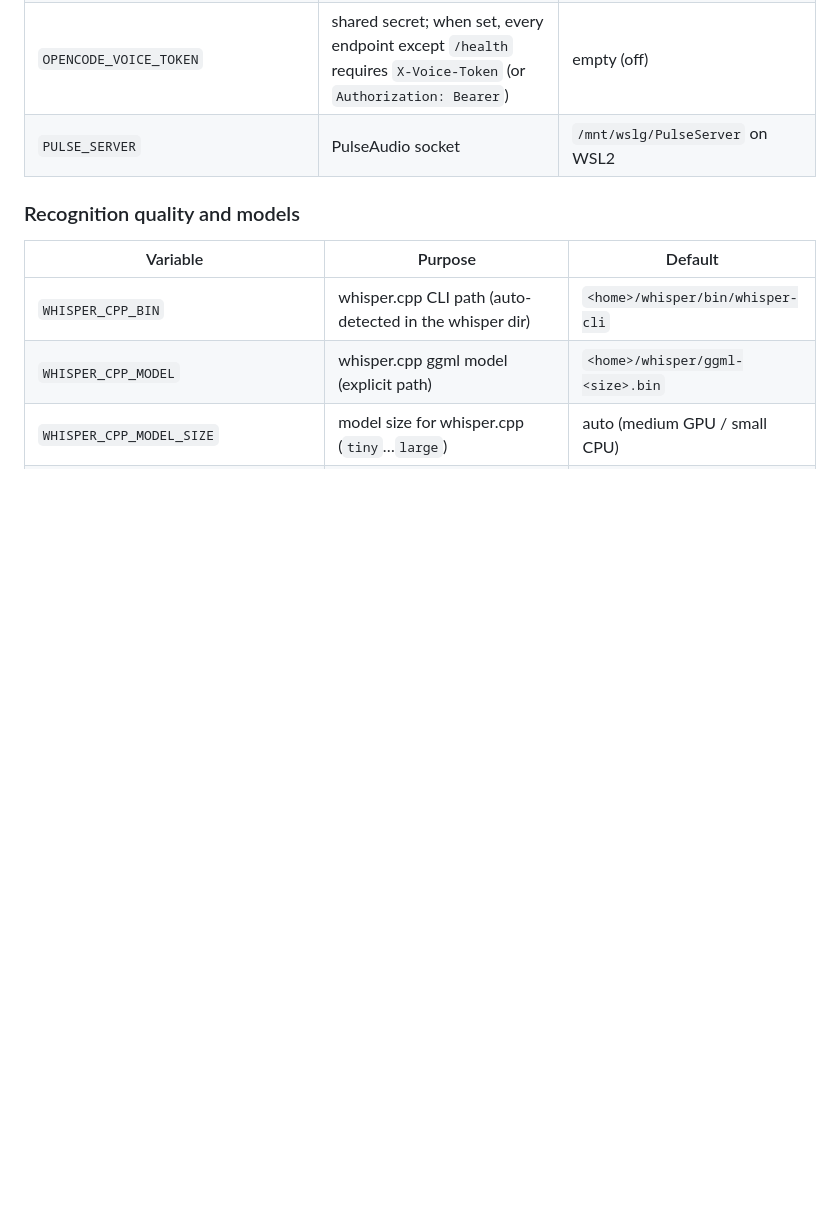
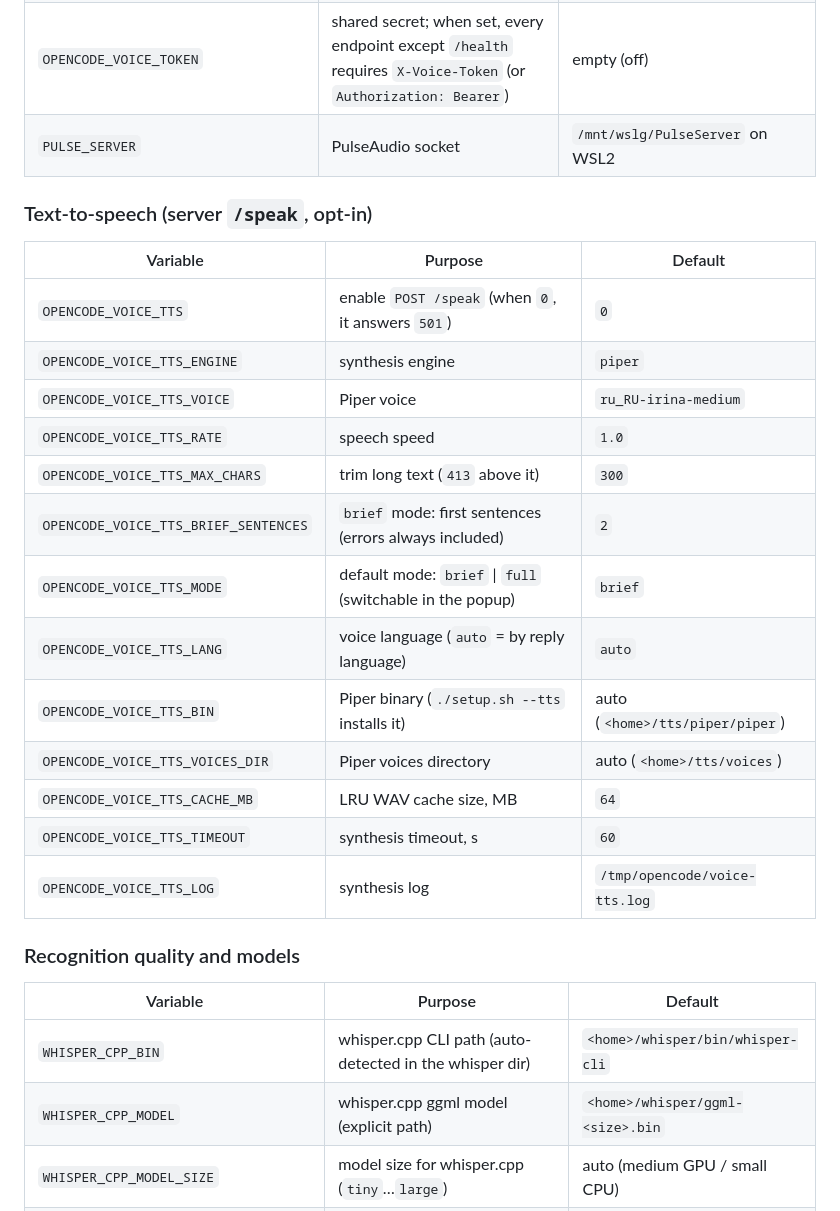
Before and after one commit to Di1r1/OpenCode-Voice, a Markdown page: README.md, the part around the change. Rendered like a GitHub page; blank space fills up the shorter version.

```diff
--- a/README.md
+++ b/README.md
@@ -315,6 +315,24 @@ Known limitations of the TUI command (by OpenCode design): the hook blocks while
 | `OPENCODE_VOICE_TOKEN` | shared secret; when set, every endpoint except `/health` requires `X-Voice-Token` (or `Authorization: Bearer`) | empty (off) |
 | `PULSE_SERVER` | PulseAudio socket | `/mnt/wslg/PulseServer` on WSL2 |
 
+### Text-to-speech (server `/speak`, opt-in)
+
+| Variable | Purpose | Default |
+|----------|---------|---------|
+| `OPENCODE_VOICE_TTS` | enable `POST /speak` (when `0`, it answers `501`) | `0` |
+| `OPENCODE_VOICE_TTS_ENGINE` | synthesis engine | `piper` |
+| `OPENCODE_VOICE_TTS_VOICE` | Piper voice | `ru_RU-irina-medium` |
+| `OPENCODE_VOICE_TTS_RATE` | speech speed | `1.0` |
+| `OPENCODE_VOICE_TTS_MAX_CHARS` | trim long text (`413` above it) | `300` |
+| `OPENCODE_VOICE_TTS_BRIEF_SENTENCES` | `brief` mode: first sentences (errors always included) | `2` |
+| `OPENCODE_VOICE_TTS_MODE` | default mode: `brief` \| `full` (switchable in the popup) | `brief` |
+| `OPENCODE_VOICE_TTS_LANG` | voice language (`auto` = by reply language) | `auto` |
+| `OPENCODE_VOICE_TTS_BIN` | Piper binary (`./setup.sh --tts` installs it) | auto (`<home>/tts/piper/piper`) |
+| `OPENCODE_VOICE_TTS_VOICES_DIR` | Piper voices directory | auto (`<home>/tts/voices`) |
+| `OPENCODE_VOICE_TTS_CACHE_MB` | LRU WAV cache size, MB | `64` |
+| `OPENCODE_VOICE_TTS_TIMEOUT` | synthesis timeout, s | `60` |
+| `OPENCODE_VOICE_TTS_LOG` | synthesis log | `/tmp/opencode/voice-tts.log` |
+
 ### Recognition quality and models
 
 | Variable | Purpose | Default |
```
Also changed, not shown: README.ru.md (+18 -0 lines).
